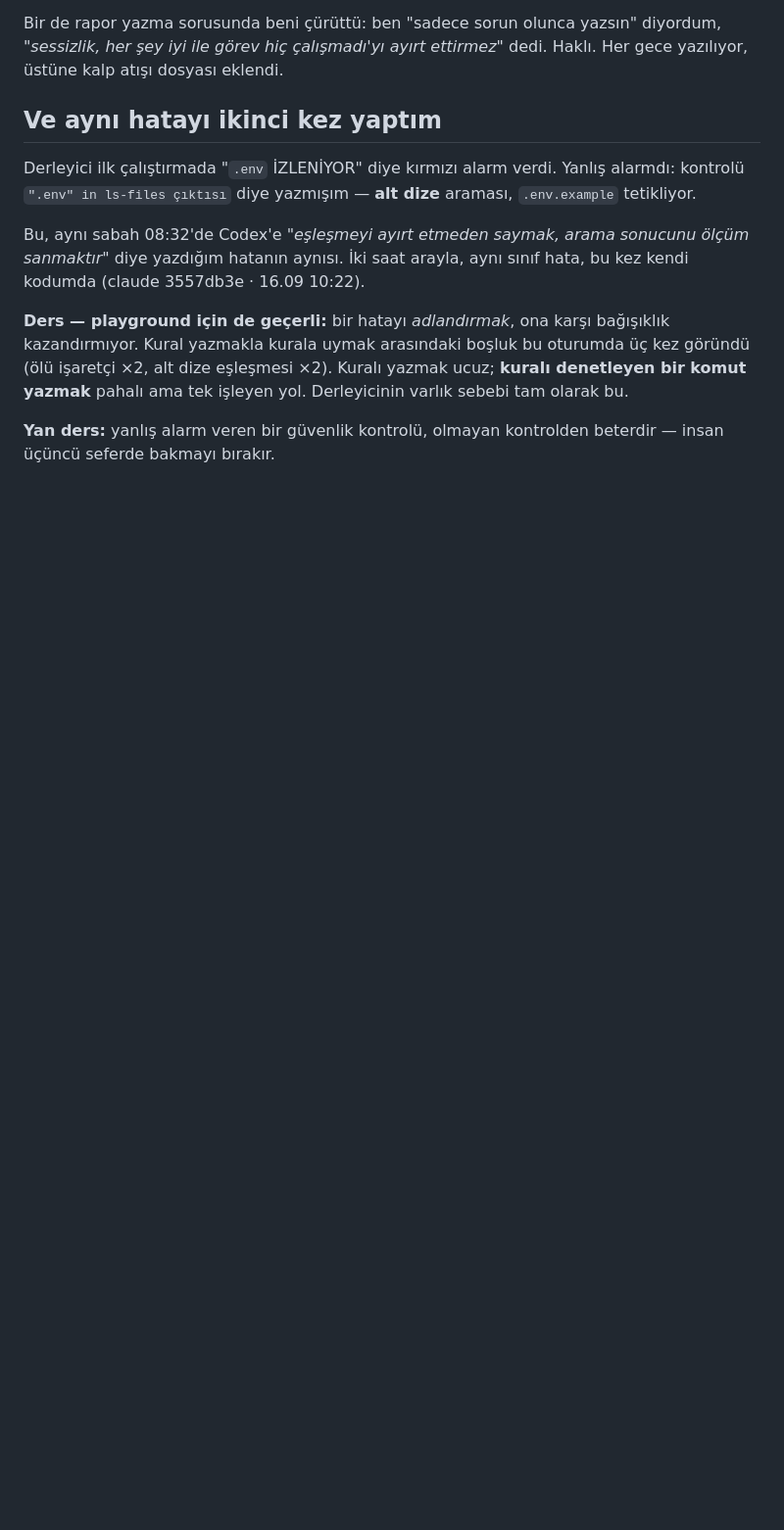
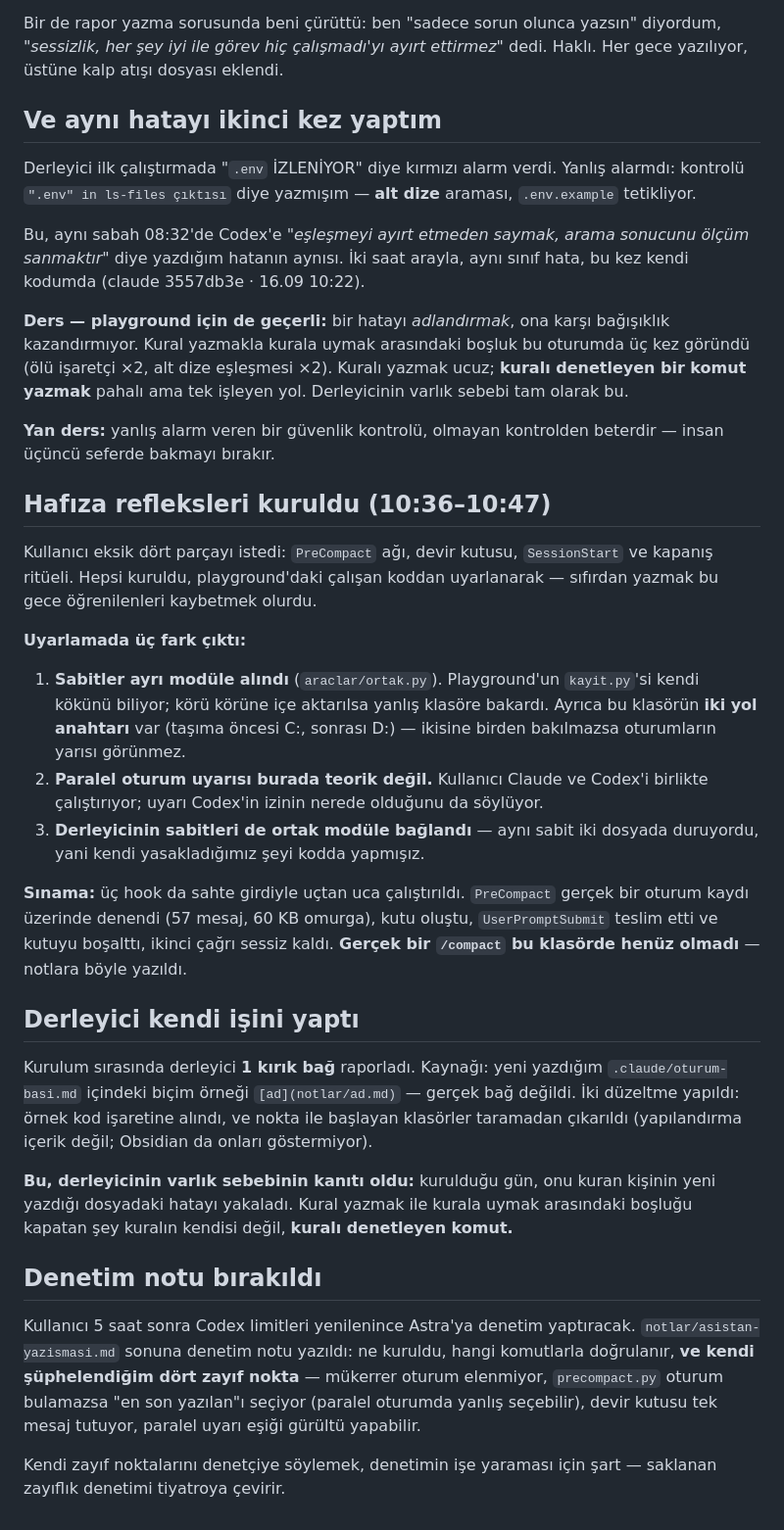
Before and after one commit to yavuzates34/ikinci-beyin, a Markdown page: oturumlar/2026-09-16-nar-ajans-envanteri.md, the part around the change. Shown at 98% size. Rendered like a GitHub page; blank space fills up the shorter version.

Commit message:
Nar Ajans hafiza refleksleri: uc hook, kapanis rituali, denetim notu
Co-Authored-By: Claude Opus 5 <noreply@anthropic.com>

```diff
--- a/oturumlar/2026-09-16-nar-ajans-envanteri.md
+++ b/oturumlar/2026-09-16-nar-ajans-envanteri.md
@@ -469,3 +469,50 @@ Derleyicinin varlık sebebi tam olarak bu.
 
 **Yan ders:** yanlış alarm veren bir güvenlik kontrolü, olmayan kontrolden
 beterdir — insan üçüncü seferde bakmayı bırakır.
+
+## Hafıza refleksleri kuruldu (10:36–10:47)
+
+Kullanıcı eksik dört parçayı istedi: `PreCompact` ağı, devir kutusu,
+`SessionStart` ve kapanış ritüeli. Hepsi kuruldu, playground'daki çalışan koddan
+uyarlanarak — sıfırdan yazmak bu gece öğrenilenleri kaybetmek olurdu.
+
+**Uyarlamada üç fark çıktı:**
+
+1. **Sabitler ayrı modüle alındı** (`araclar/ortak.py`). Playground'un
+   `kayit.py`'si kendi kökünü biliyor; körü körüne içe aktarılsa yanlış klasöre
+   bakardı. Ayrıca bu klasörün **iki yol anahtarı** var (taşıma öncesi C:,
+   sonrası D:) — ikisine birden bakılmazsa oturumların yarısı görünmez.
+2. **Paralel oturum uyarısı burada teorik değil.** Kullanıcı Claude ve Codex'i
+   birlikte çalıştırıyor; uyarı Codex'in izinin nerede olduğunu da söylüyor.
+3. **Derleyicinin sabitleri de ortak modüle bağlandı** — aynı sabit iki dosyada
+   duruyordu, yani kendi yasakladığımız şeyi kodda yapmışız.
+
+**Sınama:** üç hook da sahte girdiyle uçtan uca çalıştırıldı. `PreCompact`
+gerçek bir oturum kaydı üzerinde denendi (57 mesaj, 60 KB omurga), kutu oluştu,
+`UserPromptSubmit` teslim etti ve kutuyu boşalttı, ikinci çağrı sessiz kaldı.
+**Gerçek bir `/compact` bu klasörde henüz olmadı** — notlara böyle yazıldı.
+
+## Derleyici kendi işini yaptı
+
+Kurulum sırasında derleyici **1 kırık bağ** raporladı. Kaynağı: yeni yazdığım
+`.claude/oturum-basi.md` içindeki biçim örneği `[ad](notlar/ad.md)` — gerçek bağ
+değildi. İki düzeltme yapıldı: örnek kod işaretine alındı, ve nokta ile başlayan
+klasörler taramadan çıkarıldı (yapılandırma içerik değil; Obsidian da onları
+göstermiyor).
+
+**Bu, derleyicinin varlık sebebinin kanıtı oldu:** kurulduğu gün, onu kuran
+kişinin yeni yazdığı dosyadaki hatayı yakaladı. Kural yazmak ile kurala uymak
+arasındaki boşluğu kapatan şey kuralın kendisi değil, **kuralı denetleyen
+komut.**
+
+## Denetim notu bırakıldı
+
+Kullanıcı 5 saat sonra Codex limitleri yenilenince Astra'ya denetim yaptıracak.
+`notlar/asistan-yazismasi.md` sonuna denetim notu yazıldı: ne kuruldu, hangi
+komutlarla doğrulanır, **ve kendi şüphelendiğim dört zayıf nokta** —
+mükerrer oturum elenmiyor, `precompact.py` oturum bulamazsa "en son yazılan"ı
+seçiyor (paralel oturumda yanlış seçebilir), devir kutusu tek mesaj tutuyor,
+paralel uyarı eşiği gürültü yapabilir.
+
+Kendi zayıf noktalarını denetçiye söylemek, denetimin işe yaraması için şart —
+saklanan zayıflık denetimi tiyatroya çevirir.
```
